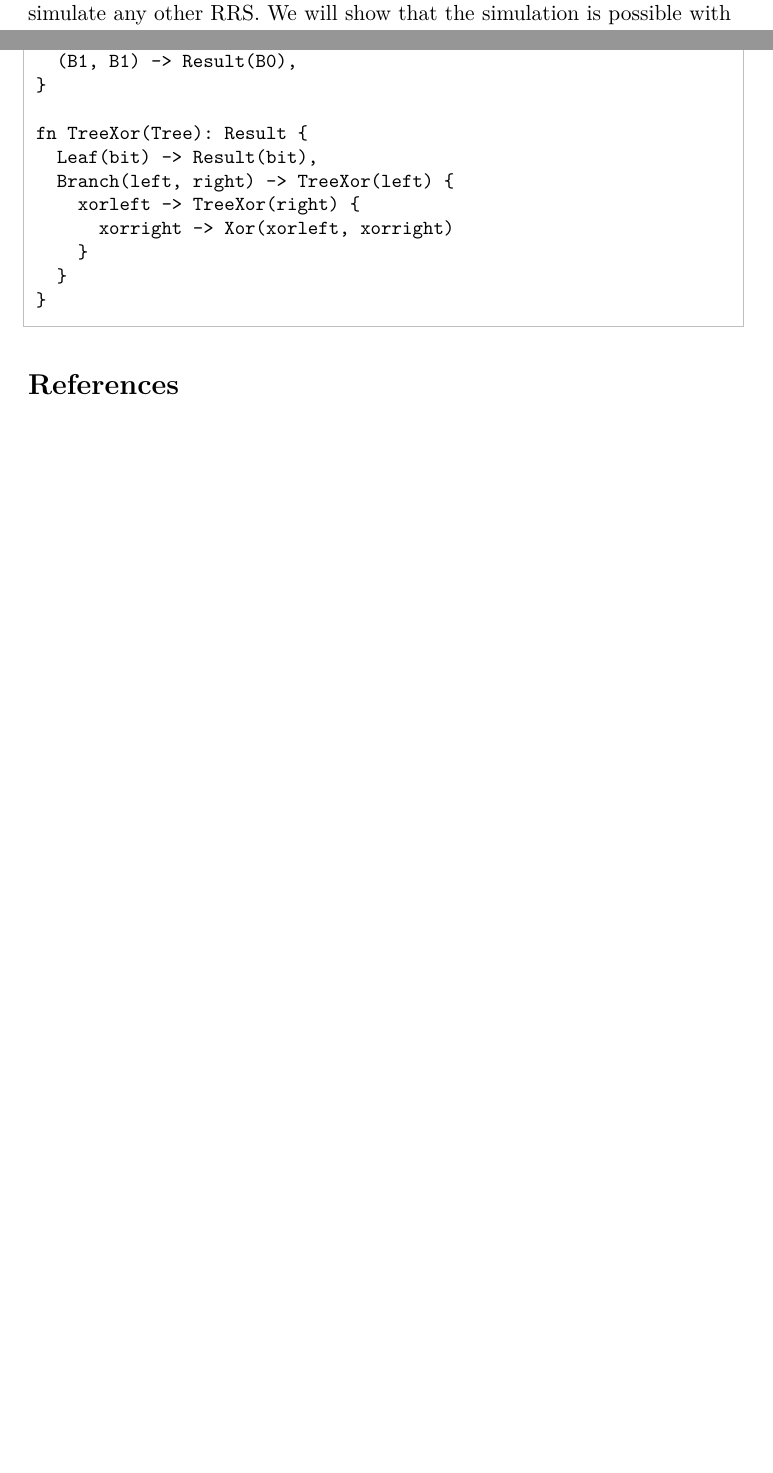
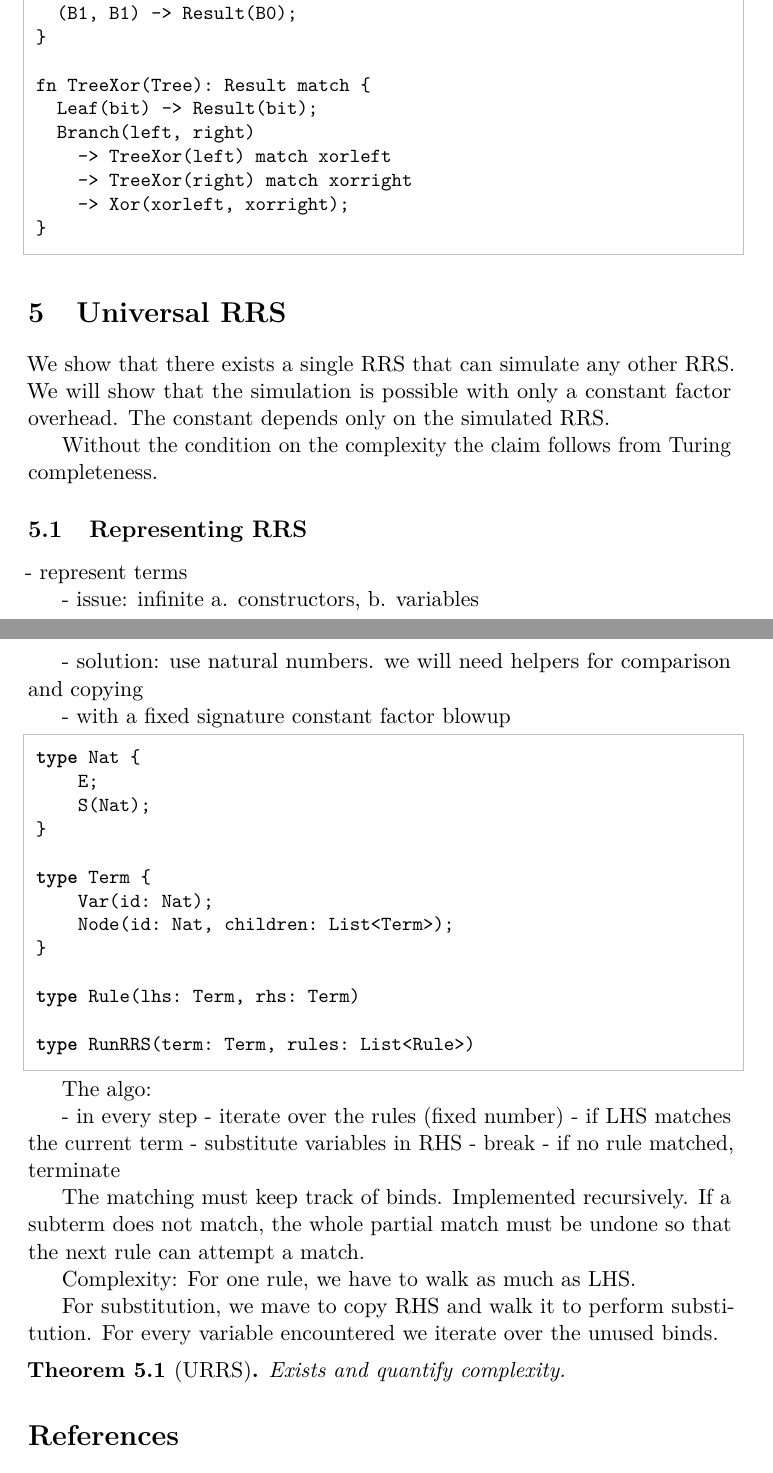
Before and after one commit to miskosz/root-rewrite-system-prototype, a LaTeX document (tex/topics/introduction_to_rss.tex): two parts of pages 9 and 16 of 16 before the commit and two parts of pages 16 and 17 of 17 after it, joined at a grey line, cut so that both start at the same text, the shorter picture padded with empty space. Compiled offline with pdfLaTeX.

Commit message:
Draft URRS

```diff
--- a/tex/topics/introduction_to_rss.tex
+++ b/tex/topics/introduction_to_rss.tex
@@ -382,3 +382 @@ TODO
 
-The goal of this section is to show that there exists a single RRS that can simulate any
-other RRS. We will show that the simulation is possible with only a constant factor overhead.
@@ -748,2 +744,0 @@ fn Xor(Bit, Bit): Result {
-  (B1, B0) -> Result(B1),
-  (B1, B1) -> Result(B0),
@@ -750,15 +750,73 @@ fn Xor(Bit, Bit): Result {
+  (B1, B0) -> Result(B1);
+  (B1, B1) -> Result(B0);
 }
 
-fn TreeXor(Tree): Result {
-  Leaf(bit) -> Result(bit),
-  Branch(left, right) -> TreeXor(left) {
-    xorleft -> TreeXor(right) {
-      xorright -> Xor(xorleft, xorright)
-    }
-  }
+fn TreeXor(Tree): Result match {
+  Leaf(bit) -> Result(bit);
+  Branch(left, right)
+    -> TreeXor(left) match xorleft
+    -> TreeXor(right) match xorright
+    -> Xor(xorleft, xorright);
 }
 
 \end{rrscode}
+
+
+\section{Universal RRS}
+
+We show that there exists a single RRS that can simulate any other RRS.
+We will show that the simulation is possible with only a constant factor overhead.
+The constant depends only on the simulated RRS.
+
+Without the condition on the complexity the claim follows from Turing completeness.
+
+\subsection{Representing RRS}
+
+- represent terms
+
+- issue: infinite a. constructors, b. variables
+
+- solution: use natural numbers. we will need helpers for comparison and copying
+
+- with a fixed signature constant factor blowup
+
+\begin{rrscode}
+type Nat {
+    E;
+    S(Nat);
+}
+
+type Term {
+    Var(id: Nat);
+    Node(id: Nat, children: List<Term>);
+}
+
+type Rule(lhs: Term, rhs: Term)
+
+type RunRRS(term: Term, rules: List<Rule>)
+\end{rrscode}
+
+The algo:
+
+- in every step
+  - iterate over the rules (fixed number)
+    - if LHS matches the current term
+      - substitute variables in RHS
+      - break
+  - if no rule matched, terminate
+
+The matching must keep track of binds. Implemented recursively.
+If a subterm does not match, the whole partial match must be undone
+so that the next rule can attempt a match.
+
+Complexity: For one rule, we have to walk as much as LHS.
+
+For substitution, we mave to copy RHS and walk it to perform substitution.
+For every variable encountered we iterate over the unused binds.
+
+\begin{theorem}[URRS]
+Exists and quantify complexity.
+\end{theorem}
 
 \begin{thebibliography}{9}
 
```
Also changed, not shown: tex/topics/introduction_to_rss.tex (14 more changed lines).
